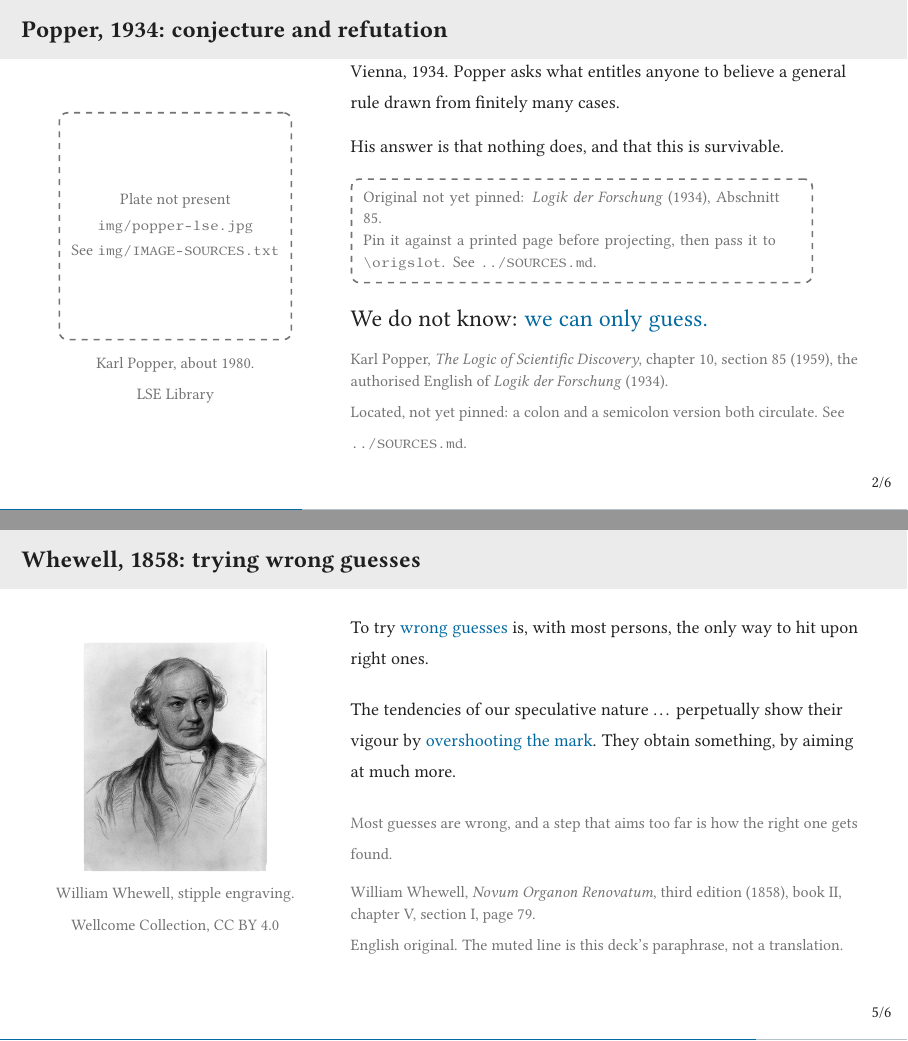
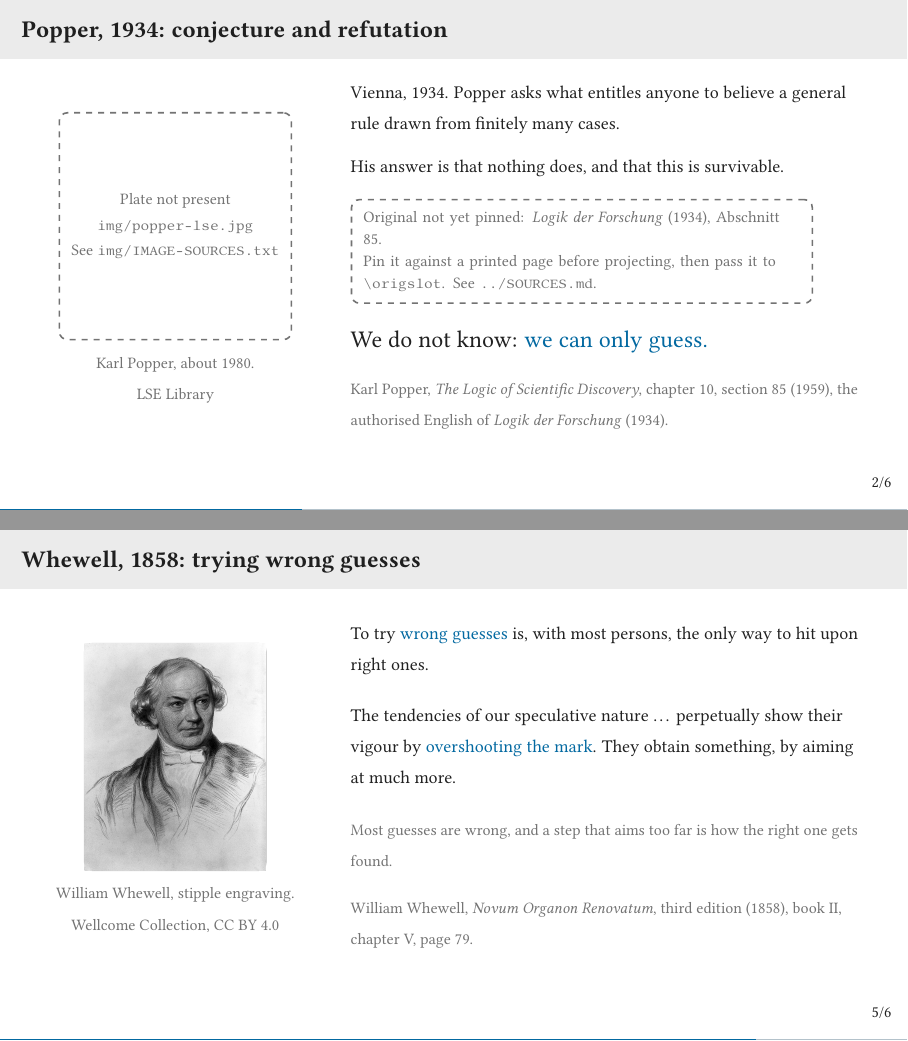
Before and after one commit to eth-bmai-hs26/scratch, LaTeX slides (initial-states/cold-open-weekend1-szymborska/slides/slides.tex): pages 8 and 23 of 24, joined at a grey line. Compiled offline with pdfLaTeX.

Commit message:
Take the build notes and the editorial apparatus off the cold opens
These three decks are what a future cold open gets copied from, and all
three were printing notes addressed to the person building them:

    Located, not yet pinned: a colon and a semicolon version both
    circulate. See ../SOURCES.md.
    English original. The muted line is this deck's paraphrase, not a
    translation.
    ..., modernised spelling. English gloss: this deck's own.

The first of those is the original instance of the defect: it is
hand-written prose rather than a macro, it read the house rule "make the
gap visible" far more widely than it was meant, and it is what reached
the live Friday 08:00 deck through a merge. Carlos struck the whole class
on 2026-09-02.

Every source line is now a plain citation. The \plateh and \origslot
dashed boxes stay: those stand in for something ABSENT and exist to be
seen and closed before a lecture, which is the one thing of this shape
that may reach a slide.

All three rebuild clean, no errors and no bad boxes.

Co-Authored-By: Claude Opus 5 <noreply@anthropic.com>
Claude-Session: https://claude.ai/code/session_018ZAhFBGNqsredYS4UUYqNp

```diff
--- a/initial-states/cold-open-weekend1-szymborska/slides/slides.tex
+++ b/initial-states/cold-open-weekend1-szymborska/slides/slides.tex
@@ -254,9 +254,12 @@
       \onslide<4->{{\large We do not know: \alert{we can only guess.}}}\\[8pt]
       {\scriptsize\color{muted}Karl Popper, \textit{The Logic of Scientific
        Discovery}, chapter 10, section 85 (1959), the authorised English of
-       \textit{Logik der Forschung} (1934).\\
-       Located, not yet pinned: a colon and a semicolon version both circulate.
-       See \texttt{../SOURCES.md}.}
+       % Ordinary citation. It carried "Located, not yet pinned: a colon and
+       % a semicolon version both circulate. See ../SOURCES.md." until
+       % 2026-09-02, when Carlos struck that whole class of note from every
+       % deck: nothing addressed to the builder goes on a slide. The caveat
+       % lives in ../SOURCES.md and in the comment above this frame.
+       \textit{Logik der Forschung} (1934).}
   \end{columns}
 \end{frame}
 
@@ -360,9 +363,7 @@
       time. You try, you measure, you try again.}}\\[8pt]
       {\scriptsize\color{muted}A. M. Turing, ``Computing Machinery and
        Intelligence'', \textit{Mind} LIX(236), 1950, section 7, Learning
-       Machines.\\
-       English original. The muted line is this deck's paraphrase, not a
-       translation.}
+       Machines.}
   \end{columns}
 \end{frame}
 
@@ -402,9 +403,7 @@
       \onslide<4->{{\scriptsize\color{muted}Most guesses are wrong, and a step
       that aims too far is how the right one gets found.}}\\[8pt]
       {\scriptsize\color{muted}William Whewell, \textit{Novum Organon
-       Renovatum}, third edition (1858), book II, chapter V, section I, page 79.\\
-       English original. The muted line is this deck's paraphrase, not a
-       translation.}
+       Renovatum}, third edition (1858), book II, chapter V, page 79.}
   \end{columns}
 \end{frame}
 
```
Also changed, not shown: initial-states/cold-open-weekend1-popper/slides/slides.tex (+9 -10 lines), initial-states/cold-open-weekend1/slides/slides.tex (+1 -2 lines), initial-states/cold-open-weekend1-popper/slides/slides.pdf, initial-states/cold-open-weekend1-szymborska/slides/slides.pdf, initial-states/cold-open-weekend1/slides/slides.pdf, initial-states/cold-open-weekend1-szymborska/slides/slides.tex (2 more changed lines).
